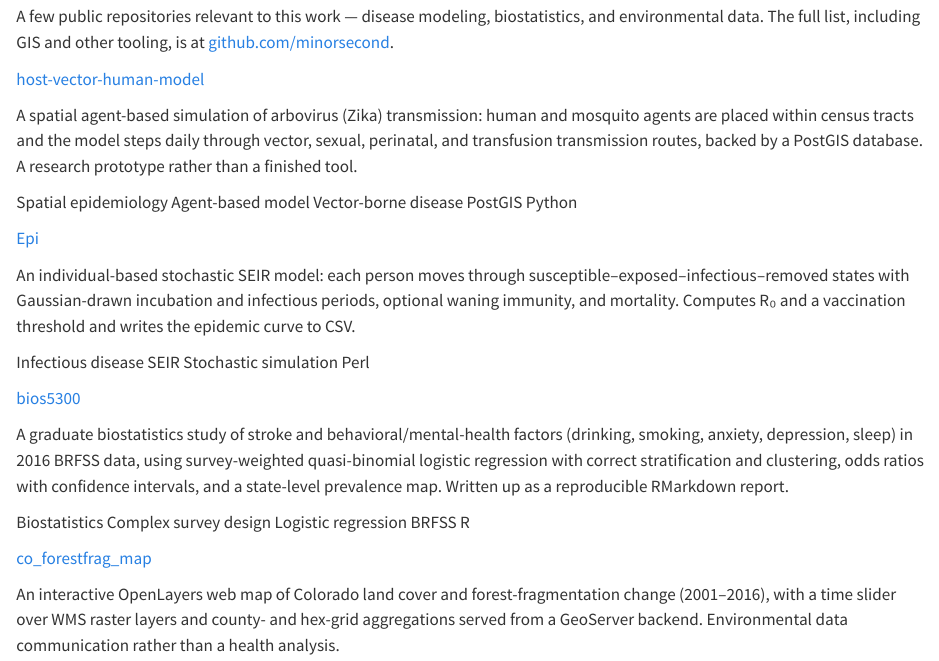
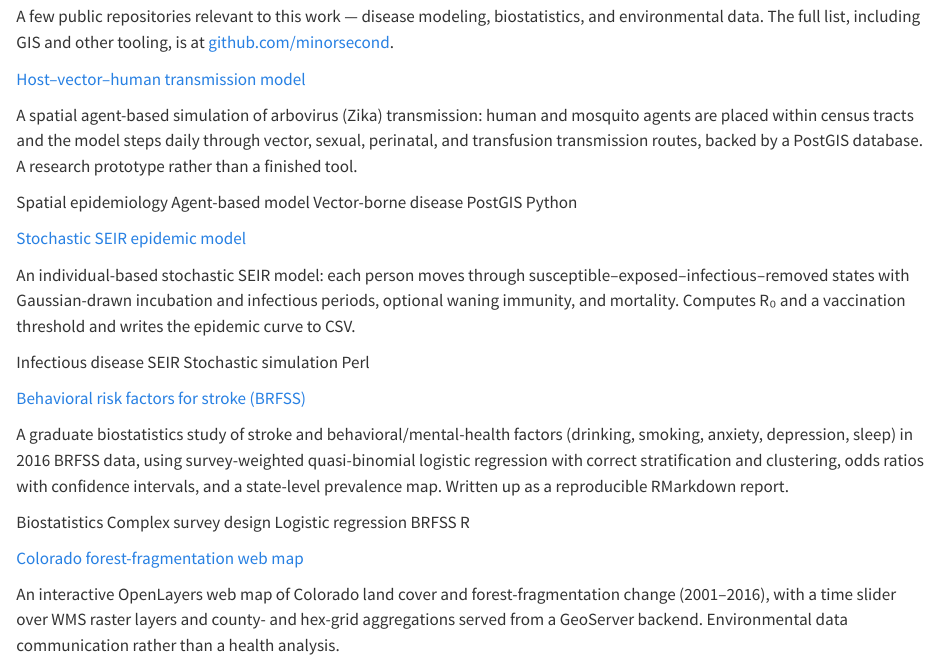
Before and after one commit to minorsecond/minorsecond.github.io, a Quarto document (projects.qmd): the page in a window 1100 px wide, from 740 px down. Rendered offline with R 4.5, knitr and Pandoc in place of Quarto, with nearby package versions.

Commit message:
Give code projects descriptive titles instead of repo slugs
Host–vector–human transmission model, Stochastic SEIR epidemic model,
Behavioral risk factors for stroke (BRFSS), Colorado forest-fragmentation web
map. Links still point to the repos.

Co-Authored-By: Claude Opus 4.8 <noreply@anthropic.com>

```diff
--- a/projects.qmd
+++ b/projects.qmd
@@ -58,7 +58,7 @@ and environmental data. The full list, including GIS and other tooling, is at
 ::: {.repo-list}
 
 ::: {.repo-item}
-[host-vector-human-model](https://github.com/minorsecond/host-vector-human-model){.repo-name}
+[Host–vector–human transmission model](https://github.com/minorsecond/host-vector-human-model){.repo-name}
 
 A spatial agent-based simulation of arbovirus (Zika) transmission: human and
 mosquito agents are placed within census tracts and the model steps daily
@@ -69,7 +69,7 @@ by a PostGIS database. A research prototype rather than a finished tool.
 :::
 
 ::: {.repo-item}
-[Epi](https://github.com/minorsecond/Epi){.repo-name}
+[Stochastic SEIR epidemic model](https://github.com/minorsecond/Epi){.repo-name}
 
 An individual-based stochastic SEIR model: each person moves through
 susceptible–exposed–infectious–removed states with Gaussian-drawn incubation
@@ -80,7 +80,7 @@ a vaccination threshold and writes the epidemic curve to CSV.
 :::
 
 ::: {.repo-item}
-[bios5300](https://github.com/minorsecond/bios5300){.repo-name}
+[Behavioral risk factors for stroke (BRFSS)](https://github.com/minorsecond/bios5300){.repo-name}
 
 A graduate biostatistics study of stroke and behavioral/mental-health factors
 (drinking, smoking, anxiety, depression, sleep) in 2016 BRFSS data, using
@@ -92,7 +92,7 @@ prevalence map. Written up as a reproducible RMarkdown report.
 :::
 
 ::: {.repo-item}
-[co_forestfrag_map](https://github.com/minorsecond/co_forestfrag_map){.repo-name}
+[Colorado forest-fragmentation web map](https://github.com/minorsecond/co_forestfrag_map){.repo-name}
 
 An interactive OpenLayers web map of Colorado land cover and forest-fragmentation
 change (2001–2016), with a time slider over WMS raster layers and county- and
```
